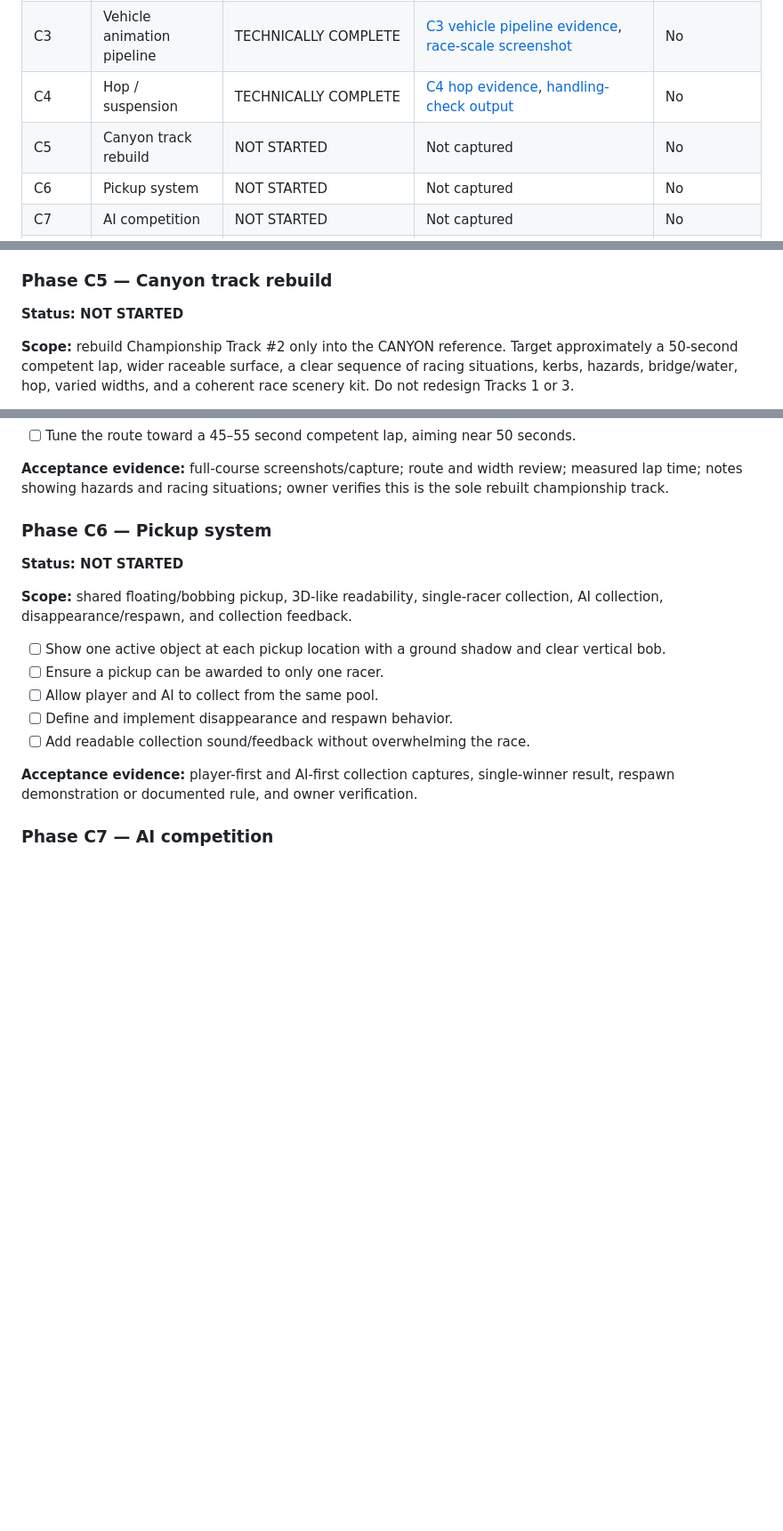
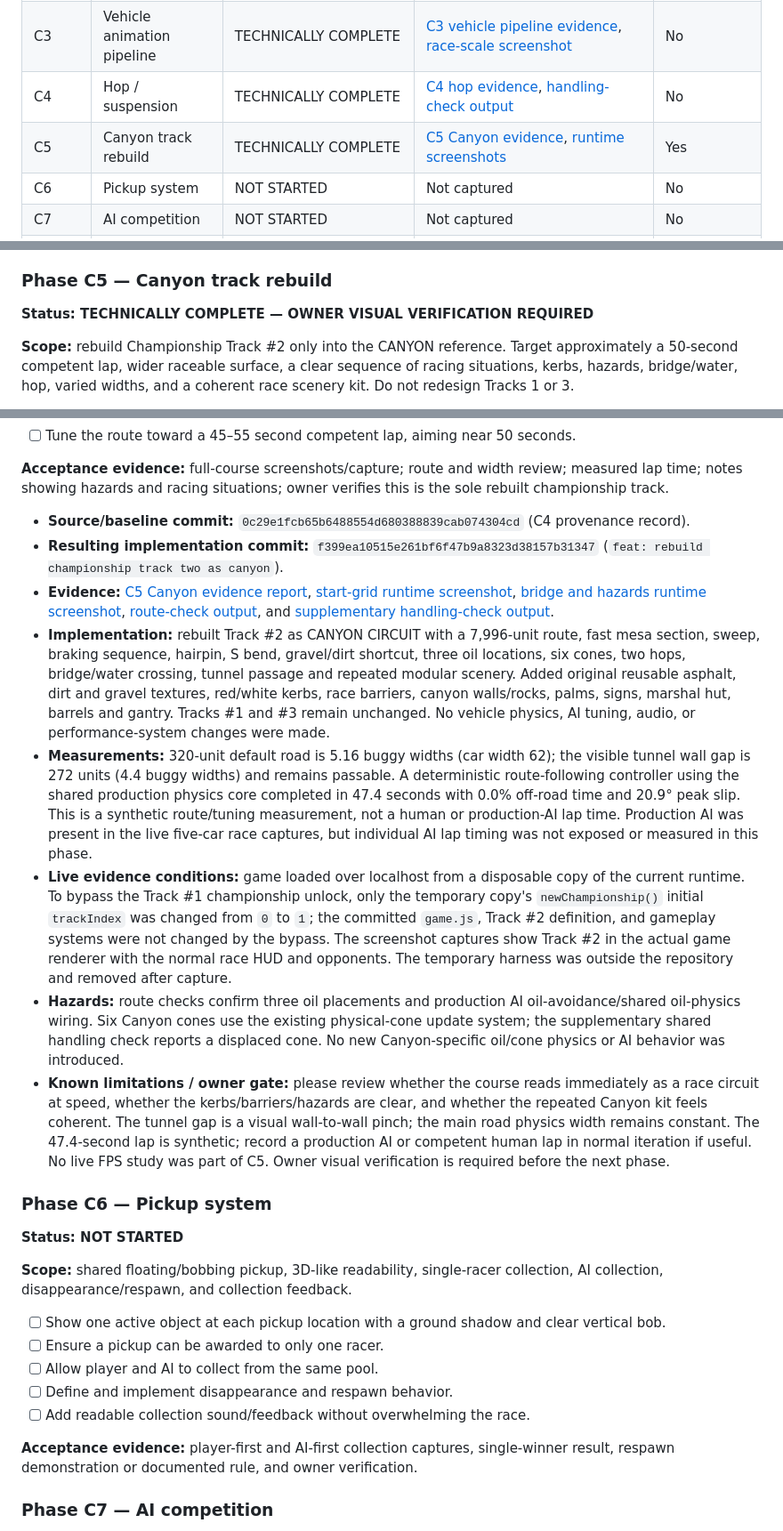
Before and after one commit to KrzysztofWazydrag/terra_rally, a Markdown page: docs/adr/0001-canyon-race-feel-atr-gameplay-fidelity-programme.md, 3 parts joined by grey strips. Shown at 89% size. Rendered like a GitHub page; blank space fills up the shorter version.

Commit message:
docs: record C5 Canyon evidence and review gate

```diff
--- a/docs/adr/0001-canyon-race-feel-atr-gameplay-fidelity-programme.md
+++ b/docs/adr/0001-canyon-race-feel-atr-gameplay-fidelity-programme.md
@@ -17,7 +17,7 @@
 | C2 | Handling / grip limit | TECHNICALLY COMPLETE | [C2 handling evidence](evidence/c2-handling.md) | No |
 | C3 | Vehicle animation pipeline | TECHNICALLY COMPLETE | [C3 vehicle pipeline evidence](evidence/c3-vehicle-animation.md), [race-scale screenshot](evidence/c3-runtime/c3-track1-race-vehicle.png) | No |
 | C4 | Hop / suspension | TECHNICALLY COMPLETE | [C4 hop evidence](evidence/c4-hop.md), [handling-check output](evidence/c4-handling-check.txt) | No |
-| C5 | Canyon track rebuild | NOT STARTED | Not captured | No |
+| C5 | Canyon track rebuild | TECHNICALLY COMPLETE | [C5 Canyon evidence](evidence/c5-canyon.md), [runtime screenshots](evidence/c5-runtime/) | Yes |
 | C6 | Pickup system | NOT STARTED | Not captured | No |
 | C7 | AI competition | NOT STARTED | Not captured | No |
 | C8 | Race presentation | NOT STARTED | Not captured | No |
@@ -208,7 +208,7 @@ Capture a reproducible before-state for the existing Track #2 (currently named `
 
 ### Phase C5 — Canyon track rebuild
 
-**Status: NOT STARTED**
+**Status: TECHNICALLY COMPLETE — OWNER VISUAL VERIFICATION REQUIRED**
 
 **Scope:** rebuild Championship Track #2 only into the CANYON reference. Target approximately a 50-second competent lap, wider raceable surface, a clear sequence of racing situations, kerbs, hazards, bridge/water, hop, varied widths, and a coherent race scenery kit. Do not redesign Tracks 1 or 3.
 
@@ -221,6 +221,15 @@ Capture a reproducible before-state for the existing Track #2 (currently named `
 - [ ] Tune the route toward a 45–55 second competent lap, aiming near 50 seconds.
 
 **Acceptance evidence:** full-course screenshots/capture; route and width review; measured lap time; notes showing hazards and racing situations; owner verifies this is the sole rebuilt championship track.
+
+- **Source/baseline commit:** `0c29e1fcb65b6488554d680388839cab074304cd` (C4 provenance record).
+- **Resulting implementation commit:** `f399ea10515e261bf6f47b9a8323d38157b31347` (`feat: rebuild championship track two as canyon`).
+- **Evidence:** [C5 Canyon evidence report](evidence/c5-canyon.md), [start-grid runtime screenshot](evidence/c5-runtime/c5-start-grid.png), [bridge and hazards runtime screenshot](evidence/c5-runtime/c5-bridge-hazards.png), [route-check output](evidence/c5-runtime/c5-course-check.txt), and [supplementary handling-check output](evidence/c5-runtime/c5-handling-check.txt).
+- **Implementation:** rebuilt Track #2 as CANYON CIRCUIT with a 7,996-unit route, fast mesa section, sweep, braking sequence, hairpin, S bend, gravel/dirt shortcut, three oil locations, six cones, two hops, bridge/water crossing, tunnel passage and repeated modular scenery. Added original reusable asphalt, dirt and gravel textures, red/white kerbs, race barriers, canyon walls/rocks, palms, signs, marshal hut, barrels and gantry. Tracks #1 and #3 remain unchanged. No vehicle physics, AI tuning, audio, or performance-system changes were made.
+- **Measurements:** 320-unit default road is 5.16 buggy widths (car width 62); the visible tunnel wall gap is 272 units (4.4 buggy widths) and remains passable. A deterministic route-following controller using the shared production physics core completed in 47.4 seconds with 0.0% off-road time and 20.9° peak slip. This is a synthetic route/tuning measurement, not a human or production-AI lap time. Production AI was present in the live five-car race captures, but individual AI lap timing was not exposed or measured in this phase.
+- **Live evidence conditions:** game loaded over localhost from a disposable copy of the current runtime. To bypass the Track #1 championship unlock, only the temporary copy's `newChampionship()` initial `trackIndex` was changed from `0` to `1`; the committed `game.js`, Track #2 definition, and gameplay systems were not changed by the bypass. The screenshot captures show Track #2 in the actual game renderer with the normal race HUD and opponents. The temporary harness was outside the repository and removed after capture.
+- **Hazards:** route checks confirm three oil placements and production AI oil-avoidance/shared oil-physics wiring. Six Canyon cones use the existing physical-cone update system; the supplementary shared handling check reports a displaced cone. No new Canyon-specific oil/cone physics or AI behavior was introduced.
+- **Known limitations / owner gate:** please review whether the course reads immediately as a race circuit at speed, whether the kerbs/barriers/hazards are clear, and whether the repeated Canyon kit feels coherent. The tunnel gap is a visual wall-to-wall pinch; the main road physics width remains constant. The 47.4-second lap is synthetic; record a production AI or competent human lap in normal iteration if useful. No live FPS study was part of C5. Owner visual verification is required before the next phase.
 
 ### Phase C6 — Pickup system
 
```
Also changed, not shown: 1 other file.
